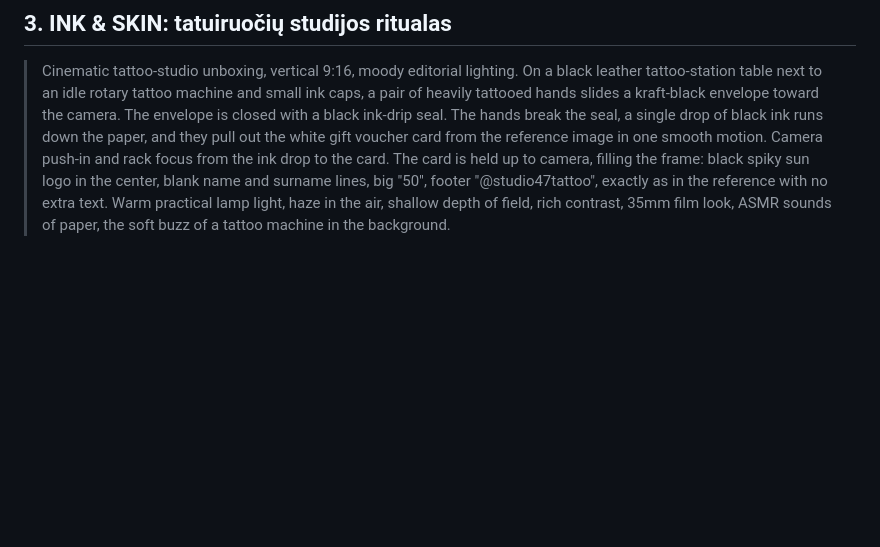
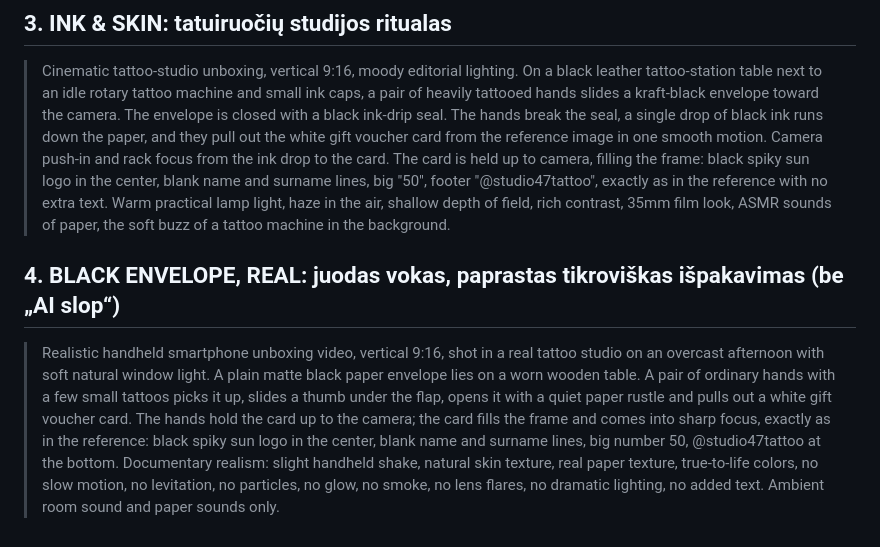
Before and after one commit to versionog-afk/ogversion, a Markdown page: kuponas/unboxing-promptai.md, the part around the change. GitHub-like rendering; blank space fills up the shorter version.

Commit message:
Add realistic black-envelope unboxing prompt
Co-Authored-By: Claude Fable 5.1 <noreply@anthropic.com>
Claude-Session: https://claude.ai/code/session_01KdW8iq2ijEd2pw8Csj8xQ7

```diff
--- a/kuponas/unboxing-promptai.md
+++ b/kuponas/unboxing-promptai.md
@@ -23,3 +23,7 @@ balta kortelė, juodas aštrus „saulės“ ženklas centre, tuščios vardo ir
 ## 3. INK & SKIN: tatuiruočių studijos ritualas
 
 > Cinematic tattoo-studio unboxing, vertical 9:16, moody editorial lighting. On a black leather tattoo-station table next to an idle rotary tattoo machine and small ink caps, a pair of heavily tattooed hands slides a kraft-black envelope toward the camera. The envelope is closed with a black ink-drip seal. The hands break the seal, a single drop of black ink runs down the paper, and they pull out the white gift voucher card from the reference image in one smooth motion. Camera push-in and rack focus from the ink drop to the card. The card is held up to camera, filling the frame: black spiky sun logo in the center, blank name and surname lines, big "50", footer "@studio47tattoo", exactly as in the reference with no extra text. Warm practical lamp light, haze in the air, shallow depth of field, rich contrast, 35mm film look, ASMR sounds of paper, the soft buzz of a tattoo machine in the background.
+
+## 4. BLACK ENVELOPE, REAL: juodas vokas, paprastas tikroviškas išpakavimas (be „AI slop“)
+
+> Realistic handheld smartphone unboxing video, vertical 9:16, shot in a real tattoo studio on an overcast afternoon with soft natural window light. A plain matte black paper envelope lies on a worn wooden table. A pair of ordinary hands with a few small tattoos picks it up, slides a thumb under the flap, opens it with a quiet paper rustle and pulls out a white gift voucher card. The hands hold the card up to the camera; the card fills the frame and comes into sharp focus, exactly as in the reference: black spiky sun logo in the center, blank name and surname lines, big number 50, @studio47tattoo at the bottom. Documentary realism: slight handheld shake, natural skin texture, real paper texture, true-to-life colors, no slow motion, no levitation, no particles, no glow, no smoke, no lens flares, no dramatic lighting, no added text. Ambient room sound and paper sounds only.
```
